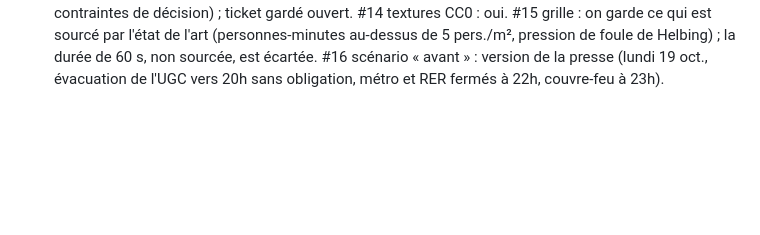
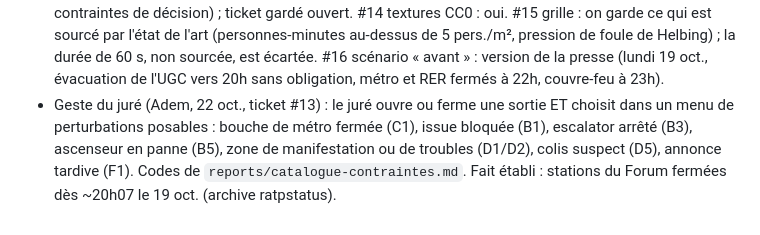
Before and after one commit to adembnn/hack-accel, a Markdown page: CLAUDE.md, the part around the change. GitHub-like rendering; blank space fills up the shorter version.

Commit message:
Décision : geste du juré (sorties + menu de perturbations posables)

```diff
--- a/CLAUDE.md
+++ b/CLAUDE.md
@@ -69,3 +69,4 @@ Contexte unique : `GLOSSARY.md` à la racine et `docs/adr/`. Voir `docs/agents/d
 - Critères de jugement (Adem, 22 oct.) : partir de l'état de l'art de la gestion de crise ; il retient déjà l'écrasement, les personnes qui ne sont pas sorties et les personnes sorties dans une zone de danger. Lot « décideurs » : Adem (réponse 2.b).
 - Harnais et lots (Adem, 22 oct., plan approuvé) : « État du build » sur Discord toutes les 5 min (au lieu de 10) ; chaque coéquipier lance la boucle `/loop 5m` décrite dans `LISEZMOI.md` (lire et répondre aux commentaires, cocher, point de 3 lignes) ; lots : Adem `socle`, `jumeau-3d`, `pitch` ; Sullyvan `foule-mouvement` ; Alexandre `foule-decision` ; Titouan `decideurs`, `aiven` ; quatre tickets de décision pour Adem (moment du jury, textures CC0, seuils et leviers, récit du 19 oct.). Plan : `reports/plan-en-cours.md`.
 - Décisions des tickets (Adem, 22 oct.) : #13 le juré ouvre ou ferme des sorties, mais Adem exige d'abord un catalogue complet des contraintes réelles (perturbations qui peuvent toucher un événement : mouvements de foule, stations et métros fermés, issues de secours bloquées, etc., et contraintes de décision) ; ticket gardé ouvert. #14 textures CC0 : oui. #15 grille : on garde ce qui est sourcé par l'état de l'art (personnes-minutes au-dessus de 5 pers./m², pression de foule de Helbing) ; la durée de 60 s, non sourcée, est écartée. #16 scénario « avant » : version de la presse (lundi 19 oct., évacuation de l'UGC vers 20h sans obligation, métro et RER fermés à 22h, couvre-feu à 23h).
+- Geste du juré (Adem, 22 oct., ticket #13) : le juré ouvre ou ferme une sortie ET choisit dans un menu de perturbations posables : bouche de métro fermée (C1), issue bloquée (B1), escalator arrêté (B3), ascenseur en panne (B5), zone de manifestation ou de troubles (D1/D2), colis suspect (D5), annonce tardive (F1). Codes de `reports/catalogue-contraintes.md`. Fait établi : stations du Forum fermées dès ~20h07 le 19 oct. (archive ratpstatus).
```
